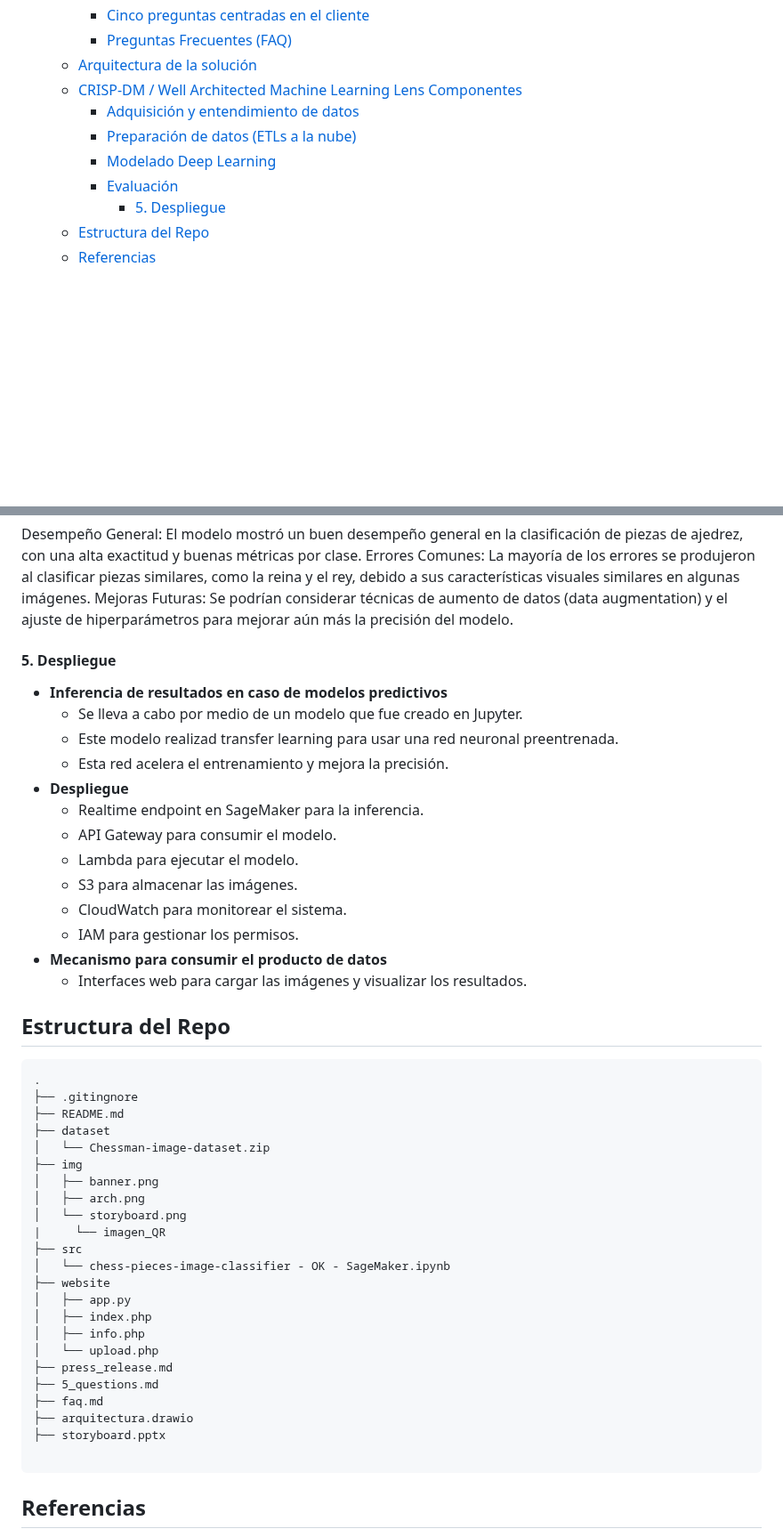
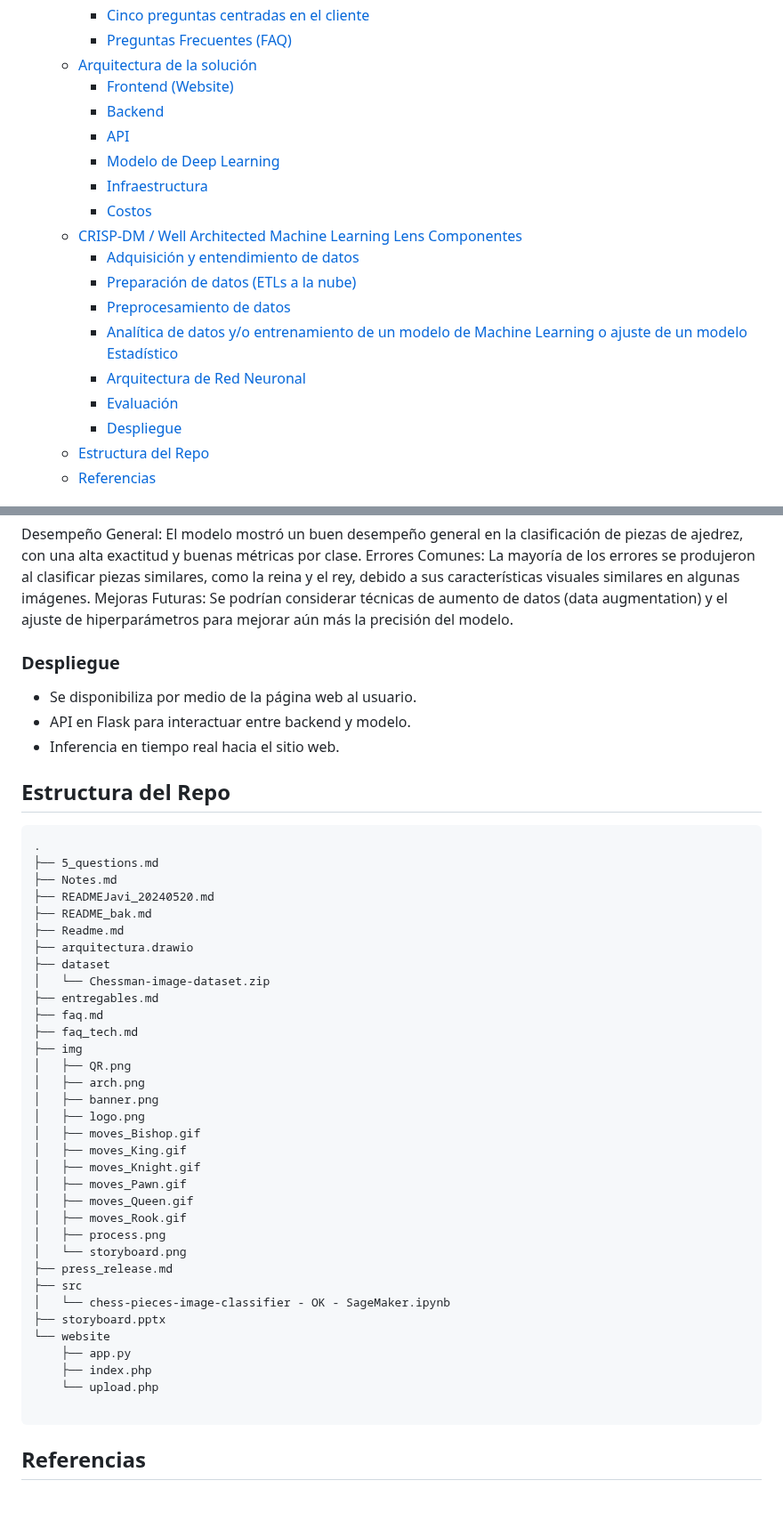
Before and after one commit to RaRdEvA/sipa, a Markdown page: Readme.md, 2 parts joined by grey strips. Shown at 89% size. Drawn GitHub-style; blank space fills up the shorter version.

````diff
--- a/Readme.md
+++ b/Readme.md
@@ -21,12 +21,20 @@
     - [Cinco preguntas centradas en el cliente](#cinco-preguntas-centradas-en-el-cliente)
     - [Preguntas Frecuentes (FAQ)](#preguntas-frecuentes-faq)
   - [Arquitectura de la solución](#arquitectura-de-la-solución)
+    - [Frontend (Website)](#frontend-website)
+    - [Backend](#backend)
+    - [API](#api)
+    - [Modelo de Deep Learning](#modelo-de-deep-learning)
+    - [Infraestructura](#infraestructura)
+    - [Costos](#costos)
   - [CRISP-DM / Well Architected Machine Learning Lens Componentes](#crisp-dm--well-architected-machine-learning-lens-componentes)
     - [Adquisición y entendimiento de datos](#adquisición-y-entendimiento-de-datos)
     - [Preparación de datos (ETLs a la nube)](#preparación-de-datos-etls-a-la-nube)
-    - [Modelado Deep Learning](#modelado-deep-learning)
+    - [Preprocesamiento de datos](#preprocesamiento-de-datos)
+    - [Analítica de datos y/o entrenamiento de un modelo de Machine Learning o ajuste de un modelo Estadístico](#analítica-de-datos-yo-entrenamiento-de-un-modelo-de-machine-learning-o-ajuste-de-un-modelo-estadístico)
+    - [Arquitectura de Red Neuronal](#arquitectura-de-red-neuronal)
     - [Evaluación](#evaluación)
-      - [5. Despliegue](#5-despliegue)
+    - [Despliegue](#despliegue)
   - [Estructura del Repo](#estructura-del-repo)
   - [Referencias](#referencias)
 
@@ -352,47 +436,48 @@ Desempeño General: El modelo mostró un buen desempeño general en la clasifica
 Errores Comunes: La mayoría de los errores se produjeron al clasificar piezas similares, como la reina y el rey, debido a sus características visuales similares en algunas imágenes.
 Mejoras Futuras: Se podrían considerar técnicas de aumento de datos (data augmentation) y el ajuste de hiperparámetros para mejorar aún más la precisión del modelo.
 
-#### 5. Despliegue
+### Despliegue
 
-- **Inferencia de resultados en caso de modelos predictivos**
-  - Se lleva a cabo por medio de un modelo que fue creado en Jupyter.
-  - Este modelo realizad transfer learning para usar una red neuronal preentrenada.
-  - Esta red acelera el entrenamiento y mejora la precisión.
-- **Despliegue**
-  - Realtime endpoint en SageMaker para la inferencia.
-  - API Gateway para consumir el modelo.
-  - Lambda para ejecutar el modelo.
-  - S3 para almacenar las imágenes.
-  - CloudWatch para monitorear el sistema.
-  - IAM para gestionar los permisos.
-- **Mecanismo para consumir el producto de datos**
-  - Interfaces web para cargar las imágenes y visualizar los resultados.
+- Se disponibiliza por medio de la página web al usuario.
+- API en Flask para interactuar entre backend y modelo.
+- Inferencia en tiempo real hacia el sitio web.
 
 ## Estructura del Repo
 
 ```plaintext
 .
-├── .gitingnore
-├── README.md
+├── 5_questions.md
+├── Notes.md
+├── READMEJavi_20240520.md
+├── README_bak.md
+├── Readme.md
+├── arquitectura.drawio
 ├── dataset
 │   └── Chessman-image-dataset.zip
+├── entregables.md
+├── faq.md
+├── faq_tech.md
 ├── img
+│   ├── QR.png
+│   ├── arch.png
 │   ├── banner.png
-│   ├── arch.png
+│   ├── logo.png
+│   ├── moves_Bishop.gif
+│   ├── moves_King.gif
+│   ├── moves_Knight.gif
+│   ├── moves_Pawn.gif
+│   ├── moves_Queen.gif
+│   ├── moves_Rook.gif
+│   ├── process.png
 │   └── storyboard.png
-|     └── imagen_QR
+├── press_release.md
 ├── src
 │   └── chess-pieces-image-classifier - OK - SageMaker.ipynb
-├── website
-│   ├── app.py
-│   ├── index.php
-│   ├── info.php
-│   └── upload.php
-├── press_release.md
-├── 5_questions.md
-├── faq.md
-├── arquitectura.drawio
 ├── storyboard.pptx
+└── website
+    ├── app.py
+    ├── index.php
+    └── upload.php
 
 ```
 
````
Also changed, not shown: other parts of Readme.md (+96 -20 lines), READMEJavi_20240520.md (deleted, +0 -311 lines), README_bak.md (deleted, +0 -185 lines).
